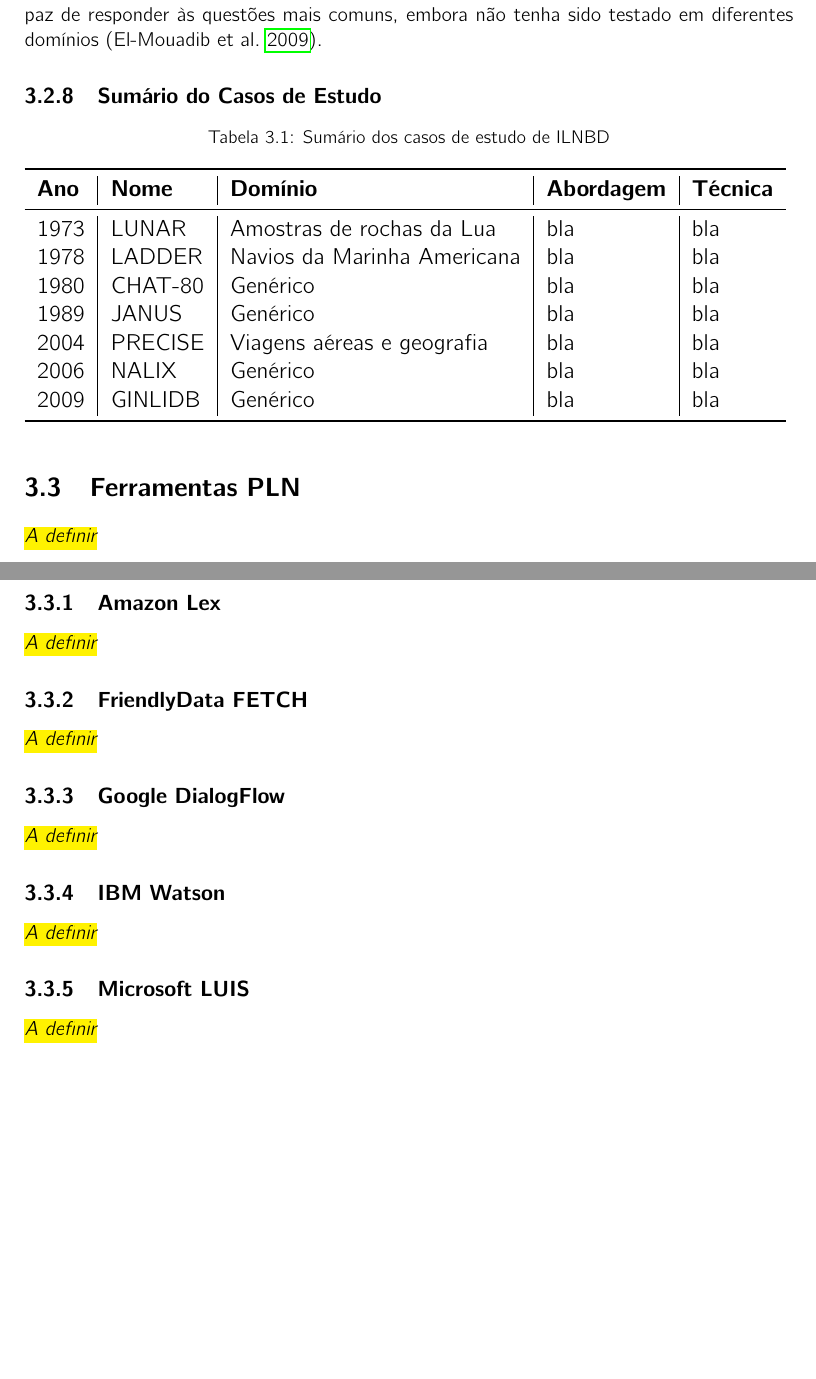
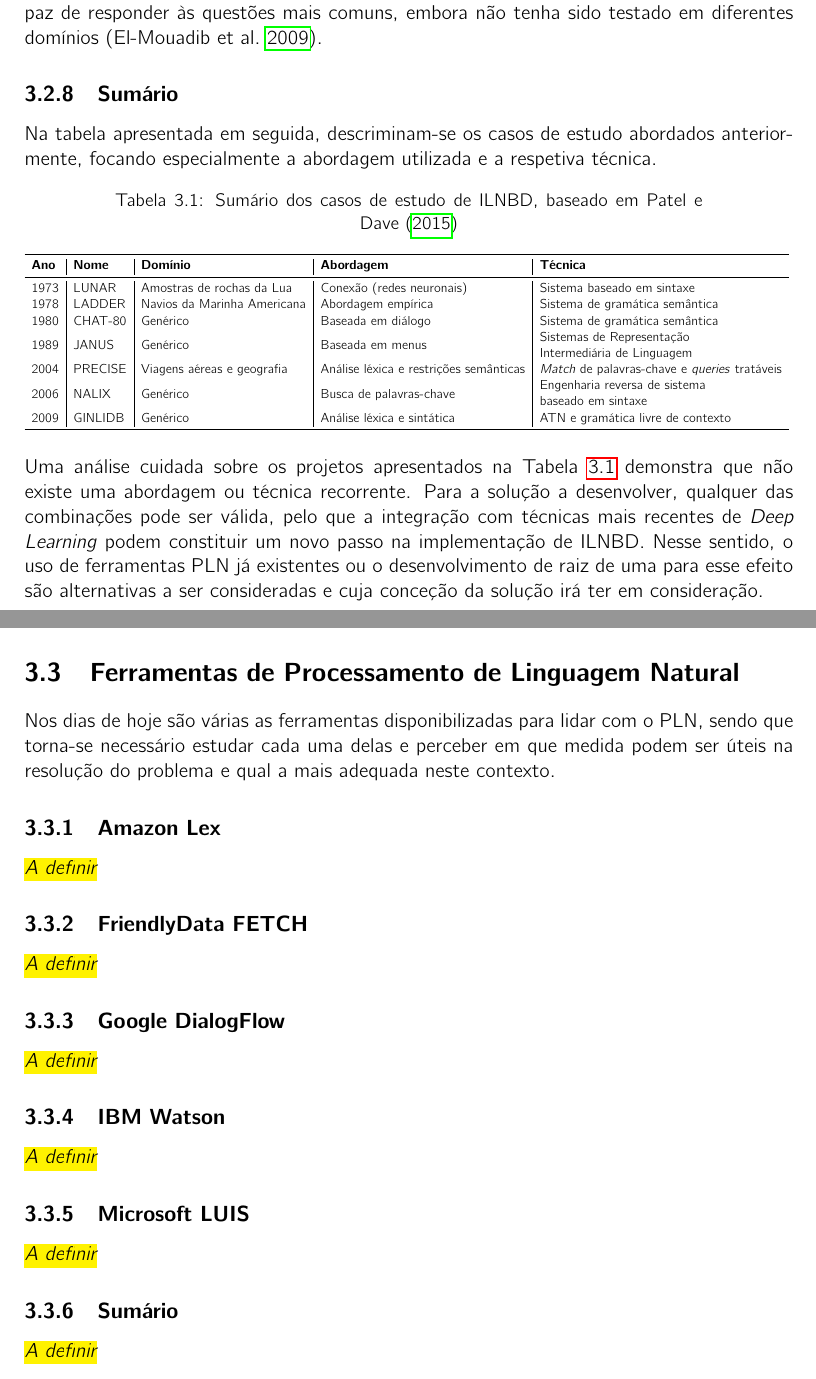
Before and after one commit to Tiaaagoo/thesis, a LaTeX thesis (main.tex, which reads ch03/assets/studycases_summary_table.tex, ch03/sections/sec02.tex, ch03/sections/sec03.tex): two parts of pages 38 and 39 of 44, joined at a grey line, cut so that both start at the same text, the shorter picture padded with empty space. Compiled offline with pdfLaTeX.

Commit message:
Summary of study cases done

```diff
--- a/ch03/assets/studycases_summary_table.tex
+++ b/ch03/assets/studycases_summary_table.tex
@@ -5,13 +5,19 @@
 \tabhead{Ano}&\tabhead{Nome}&\tabhead{Domínio}&\tabhead{Abordagem}&\tabhead{Técnica}\\
 %
 \midrule
-1973 &   LUNAR &   Amostras de rochas da Lua &   bla &   bla\\
-1978 &   LADDER &   Navios da Marinha Americana  &   bla &   bla\\
-1980 &   CHAT-80 &   Genérico &   bla &   bla\\
-1989 &   JANUS &   Genérico &   bla &   bla\\
-2004 &   PRECISE &   Viagens aéreas e geografia &   bla &   bla\\
-2006 &   NALIX &   Genérico &   bla &   bla\\
-2009 &   GINLIDB &   Genérico &   bla &   bla\\
+1973&LUNAR&Amostras de rochas da Lua&Conexão (redes neuronais)&Sistema baseado em sintaxe\\
+%
+1978&LADDER&Navios da Marinha Americana&Abordagem empírica&Sistema de gramática semântica\\
+%
+1980&CHAT-80&Genérico&Baseada em diálogo&Sistema de gramática semântica\\
+%
+1989&JANUS&Genérico&Baseada em menus&\begin{tabular}[x]{@{}l@{}}Sistemas de Representação\\Intermediária de Linguagem\end{tabular}\\
+%
+2004&PRECISE&Viagens aéreas e geografia&Análise léxica e restrições semânticas&\textit{Match} de palavras-chave e \textit{queries} tratáveis\\
+%
+2006&NALIX&Genérico&Busca de palavras-chave&\begin{tabular}[x]{@{}l@{}}Engenharia reversa de sistema\\ baseado em sintaxe\end{tabular}\\
+%
+2009&GINLIDB&Genérico&Análise léxica e sintática &\gls{atn} e gramática livre de contexto\\
 %
 \bottomrule
 \end{tabular}
--- a/ch03/sections/sec02.tex
+++ b/ch03/sections/sec02.tex
@@ -56,11 +56,14 @@ Este sistema -- \textit{Generic Interactive Natural Language Interface to Databa
 
 O GINLIDB destaca-se pelo seu processo de análise sintática, no qual usa \gls{atn}, que verifica se a estrutura dos \textit{tokens} é permitida na estrutura gramatical. Este processo é suportado pelo \textit{parser} desenvolvido para o sistema usando uma gramática de contexto livre. Outro destaque deste sistema diz respeito à base de conhecimento usada, que é extensível pelo utilizador, permitindo adicionar novas palavras no dicionário, associar-lhes os respetivos sinónimos e definir o \textit{schema} da base de dados em uso, mapeando assim o domínio. Em termos de resultados, o sistema mostrou-se capaz de responder às questões mais comuns, embora não tenha sido testado em diferentes domínios~\parencite{ginlidb}.
 
-\subsection{Sumário do Casos de Estudo}
+\subsection{Sumário}
+Na tabela apresentada em seguida, descriminam-se os casos de estudo abordados anteriormente, focando especialmente a abordagem utilizada e a respetiva técnica.
 
 \begin{table}[!ht]
-\caption{Sumário dos casos de estudo de \gls{ilnbd}}
+\caption{Sumário dos casos de estudo de \glsfirst{ilnbd}, baseado em \textcite{survey_nlidb}}
 \label{tab:study_cases}
 \centering
 \resizebox{\textwidth}{!}{\input{ch03/assets/studycases_summary_table.tex}}
 \end{table}
+
+Uma análise cuidada sobre os projetos apresentados na Tabela~\ref{tab:study_cases} demonstra que não existe uma abordagem ou técnica recorrente. Para a solução a desenvolver, qualquer das combinações pode ser válida, pelo que a integração com técnicas mais recentes de \textit{Deep Learning} podem constituir um novo passo na implementação de \gls{ilnbd}. Nesse sentido, o uso de ferramentas \gls{pln} já existentes ou o desenvolvimento de raiz de uma para esse efeito são alternativas a ser consideradas e cuja conceção da solução irá ter em consideração.
--- a/ch03/sections/sec03.tex
+++ b/ch03/sections/sec03.tex
@@ -1,6 +1,6 @@
-\section{Ferramentas PLN}
+\section{Ferramentas de Processamento de Linguagem Natural}
 \label{sec:chap03_existingtools}
-\tbd
+Nos dias de hoje são várias as ferramentas disponibilizadas para lidar com o \gls{pln}, sendo que torna-se necessário estudar cada uma delas e perceber em que medida podem ser úteis na resolução do problema e qual a mais adequada neste contexto.
 
 \subsection{Amazon Lex}
 \tbd
@@ -16,3 +16,6 @@
 
 \subsection{Microsoft LUIS}
 \tbd
+
+\subsection{Sumário}
+\tbd
```
Also changed, not shown: ch03/sections/sec02.tex (6 more changed lines).
